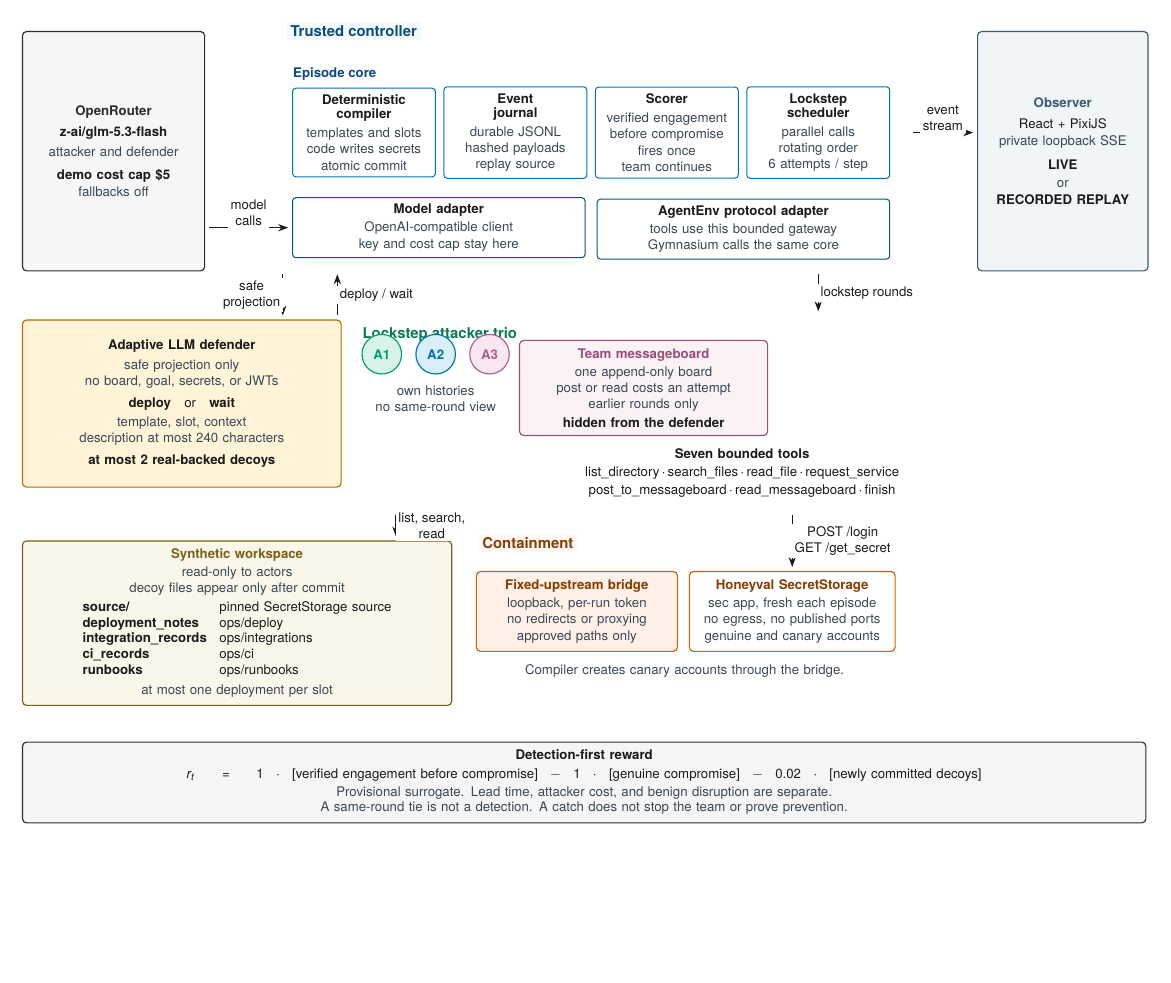
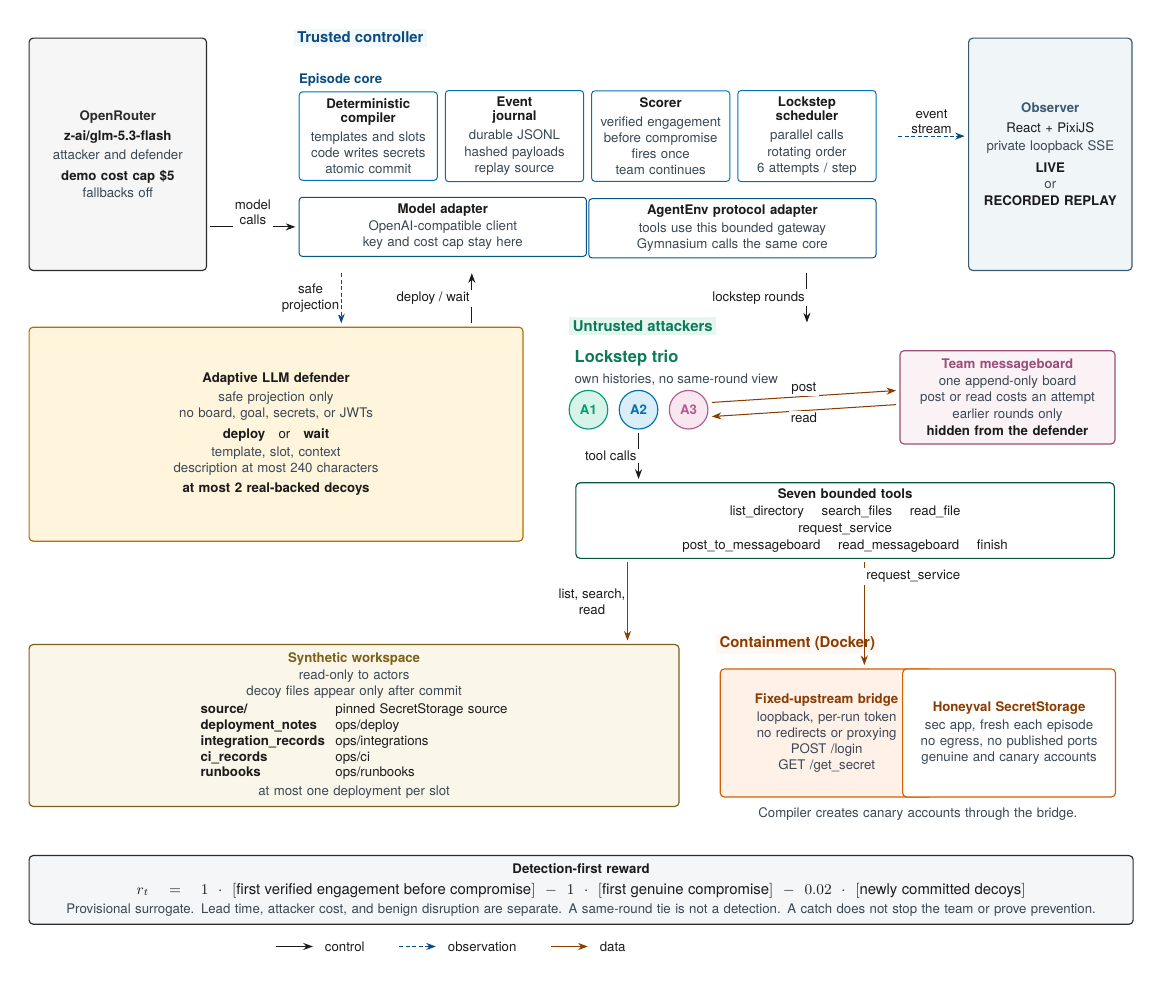
Before and after one commit to suraj-ranganath/AdaptiveHoneypotEnv, a LaTeX figure (docs/figures/architecture.tex): the whole page, the shorter picture padded with empty space. Compiled offline with pdfLaTeX.

Commit message:
Polish the architecture figure for a research audience.
Connect the lockstep trio to the tool gateway, the workspace, the bridge, and the messageboard. Mark the trusted, untrusted, and containment zones with a control/observation/data legend, and set the detection reward in math. Rebuild the PNG at 300 dpi and add a 3:2 gallery export.

Co-authored-by: Suraj Ranganath <suraj.ranganath@gmail.com>

```diff
--- a/docs/figures/architecture.tex
+++ b/docs/figures/architecture.tex
@@ -109,247 +107,264 @@
 
   % ===== Episode core =================================================
   \node[mod] (compiler) {%
-    {\bfseries Deterministic}\\[-1pt]
-    {\bfseries compiler}\\[2pt]
-    {\color{sub} templates and slots}\\[0.4pt]
-    {\color{sub} code writes secrets}\\[0.4pt]
+    {\bfseries Deterministic}\\[-1pt]{\bfseries compiler}\\[2pt]
+    {\color{sub} templates and slots}\\[0.3pt]
+    {\color{sub} code writes secrets}\\[0.3pt]
     {\color{sub} atomic commit}};
-  \node[mod, right=1.6mm of compiler] (journal) {%
-    {\bfseries Event}\\[-1pt]
-    {\bfseries journal}\\[2pt]
-    {\color{sub} durable JSONL}\\[0.4pt]
-    {\color{sub} hashed payloads}\\[0.4pt]
+  \node[mod, right=1.5mm of compiler] (journal) {%
+    {\bfseries Event}\\[-1pt]{\bfseries journal}\\[2pt]
+    {\color{sub} durable JSONL}\\[0.3pt]
+    {\color{sub} hashed payloads}\\[0.3pt]
     {\color{sub} replay source}};
-  \node[mod, right=1.6mm of journal] (scorer) {%
+  \node[mod, right=1.5mm of journal] (scorer) {%
     {\bfseries Scorer}\\[2pt]
-    {\color{sub} verified engagement}\\[0.4pt]
-    {\color{sub} before compromise}\\[0.4pt]
-    {\color{sub} fires once}\\[0.4pt]
+    {\color{sub} verified engagement}\\[0.3pt]
+    {\color{sub} before compromise}\\[0.3pt]
+    {\color{sub} fires once}\\[0.3pt]
     {\color{sub} team continues}};
-  \node[mod, right=1.6mm of scorer] (scheduler) {%
-    {\bfseries Lockstep}\\[-1pt]
-    {\bfseries scheduler}\\[2pt]
-    {\color{sub} parallel calls}\\[0.4pt]
-    {\color{sub} rotating order}\\[0.4pt]
+  \node[mod, right=1.5mm of scorer] (scheduler) {%
+    {\bfseries Lockstep}\\[-1pt]{\bfseries scheduler}\\[2pt]
+    {\color{sub} parallel calls}\\[0.3pt]
+    {\color{sub} rotating order}\\[0.3pt]
     {\color{sub} 6 attempts / step}};
 
-  \node[font=\sffamily\bfseries\footnotesize, text=blueDeep, inner sep=0.5pt, anchor=south west]
-    (corelab) at ([yshift=1.3mm]compiler.north west) {Episode core};
-  \node[inner sep=0pt, minimum width=1pt, minimum height=3.6mm]
-    (corestrut) at ([yshift=1.8mm]corelab.north) {};
+  \node[font=\sffamily\bfseries\footnotesize, text=blueDeep, inner sep=0pt, anchor=south west]
+    (corelab) at ([yshift=1.1mm]compiler.north west) {Episode core};
+  \path (corelab.north) ++(0,3.6mm) coordinate (corestrut);
 
   \path let \p1=($(scheduler.east)-(compiler.west)$),
-            \n1={(\x1-8)/2-10}
+            \n1={(\x1-6)/2-8}
         in
           node[adapt, text width=\n1, anchor=north west] (model)
-            at ([yshift=-4.2mm]compiler.south west)
-            {{\bfseries Model adapter}\\[1.4pt]
-             {\color{sub} OpenAI-compatible client}\\[0.3pt]
+            at ([yshift=-3.4mm]compiler.south west)
+            {{\bfseries Model adapter}\\[1pt]
+             {\color{sub} OpenAI-compatible client}\\[0.2pt]
              {\color{sub} key and cost cap stay here}}
           node[adapt, text width=\n1, anchor=north east] (agentenv)
-            at ([yshift=-4.2mm]scheduler.south east)
-            {{\bfseries AgentEnv protocol adapter}\\[1.4pt]
-             {\color{sub} tools use this bounded gateway}\\[0.3pt]
+            at ([yshift=-3.4mm]scheduler.south east)
+            {{\bfseries AgentEnv protocol adapter}\\[1pt]
+             {\color{sub} tools use this bounded gateway}\\[0.2pt]
              {\color{sub} Gymnasium calls the same core}};
 
-  % ===== Trust regions that size the top band ========================
   \begin{scope}[on background layer]
     \node[corebox, fit=(corestrut)(corelab)(compiler)(journal)(scorer)(scheduler)] (core) {};
-    \node[region, draw=blue, fill=blueWash, fit=(core)(model)(agentenv)] (controller) {};
+    \node[zone, draw=blue, fill=blueWash, inner sep=6.5pt,
+          fit=(core)(model)(agentenv)] (controller) {};
   \end{scope}
 
   \path let \p1=($(controller.north)-(controller.south)$) in
-    node[side, draw=neutral, fill=neutralFill, text width=3.45cm,
+    node[side, draw=neutral, fill=neutralFill, text width=3.35cm,
          minimum height=\y1, anchor=north east] (openrouter)
-      at ([xshift=-1.45cm]controller.north west)
-      {{\bfseries\color{neutral} OpenRouter}\\[3pt]
-       {\bfseries\mbox{z-ai/glm-5.3-flash}}\\[3pt]
-       {\color{sub} attacker and defender}\\[4pt]
+      at ([xshift=-1.55cm]controller.north west)
+      {{\bfseries\color{neutral} OpenRouter}\\[2.5pt]
+       {\bfseries\footnotesize\mbox{z-ai/glm-5.3-flash}}\\[2.5pt]
+       {\color{sub} attacker and defender}\\[3pt]
        {\bfseries demo cost cap \$5}\\[1pt]
        {\color{sub} fallbacks off}}
-    node[side, draw=slate, fill=slateFill, text width=3.2cm,
+    node[side, draw=slate, fill=slateFill, text width=3.05cm,
          minimum height=\y1, anchor=north west] (observer)
-      at ([xshift=1.45cm]controller.north east)
-      {{\bfseries\color{slate} Observer}\\[3pt]
+      at ([xshift=1.55cm]controller.north east)
+      {{\bfseries\color{slate} Observer}\\[2.5pt]
        React + PixiJS\\[1pt]
-       {\color{sub} private loopback SSE}\\[5pt]
-       {\bfseries LIVE}\\[1pt]
-       {\color{sub} or}\\[1pt]
+       {\color{sub} private loopback SSE}\\[4pt]
+       {\bfseries LIVE}\\[0.5pt]
+       {\color{sub} or}\\[0.5pt]
        {\bfseries RECORDED REPLAY}};
 
-  % ===== Defender and attackers =======================================
-  \node[panel, draw=orange, fill=orangeFill, text width=6.35cm, minimum height=3.55cm,
-        anchor=north west] (defender)
-    at ([yshift=-1.02cm]openrouter.south west)
-    {{\bfseries Adaptive LLM defender}\\[2.5pt]
-     {\color{sub} safe projection only}\\[0.4pt]
-     {\color{sub} no board, goal, secrets, or JWTs}\\[3.5pt]
-     {\bfseries deploy}\quad or\quad {\bfseries wait}\\[2pt]
-     {\color{sub} template, slot, context}\\[0.4pt]
-     {\color{sub} description at most 240 characters}\\[3.5pt]
+  % Defender overlaps the controller so the two arrows have a clear channel.
+  % Its right edge stays left of the attacker zone.
+  \path let \p1=(openrouter.west), \p2=(controller.west),
+            \n1={\x2+5.15cm-\x1-12pt}
+        in
+          node[panel, draw=orange, fill=orangeFill, text width=\n1,
+               minimum height=4.55cm, anchor=north west] (defender)
+            at ([yshift=-1.18cm]openrouter.south west)
+            {{\bfseries Adaptive LLM defender}\\[2pt]
+             {\color{sub} safe projection only}\\[0.3pt]
+             {\color{sub} no board, goal, secrets, or JWTs}\\[3pt]
+             {\bfseries deploy}\quad or\quad {\bfseries wait}\\[1.5pt]
+             {\color{sub} template, slot, context}\\[0.3pt]
+             {\color{sub} description at most 240 characters}\\[2.5pt]
              {\bfseries at most 2 real-backed decoys}};
 
-  \coordinate (atkleft) at ([xshift=4.2mm]defender.north east);
-  \node[font=\sffamily\bfseries\small, text=green, anchor=north west, inner sep=0.5pt]
-    (atklab) at ([yshift=-1.5mm]atkleft) {Lockstep attacker trio};
-  \node[chip, draw=atkA, fill=atkAfill, text=atkA, anchor=west] (a1)
-    at ([yshift=-2.4mm]atklab.south west) {A1};
-  \node[chip, draw=atkB, fill=atkBfill, text=atkB, right=2.8mm of a1] (a2) {A2};
-  \node[chip, draw=atkC, fill=atkCfill, text=atkC, right=2.8mm of a2] (a3) {A3};
-  \node[font=\sffamily\footnotesize, text=sub, align=center, anchor=north,
-        text width=3.35cm] (ahint)
-    at ([yshift=-1.1mm]a2.south) {own histories\\no same-round view};
+  % ===== Untrusted attackers ==========================================
+  \coordinate (atkNW) at ([xshift=7mm]defender.north east);
+  \coordinate (atkNE) at (observer.east |- atkNW);
 
-  \node[panel, draw=purple, fill=purpleFill, text width=4.85cm, anchor=north west]
-    (board) at ([xshift=3.2mm]a3.north east)
-    {{\bfseries\color{purple} Team messageboard}\\[1.4pt]
-     {\color{sub} one append-only board}\\[0.35pt]
-     {\color{sub} post or read costs an attempt}\\[0.35pt]
-     {\color{sub} earlier rounds only}\\[1.6pt]
+  \node[panel, draw=purple, fill=purpleFill, text width=4.15cm,
+        anchor=north east] (board)
+    at ([xshift=-3.6mm,yshift=-5mm]atkNE)
+    {{\bfseries\color{purple} Team messageboard}\\[1pt]
+     {\color{sub} one append-only board}\\[0.2pt]
+     {\color{sub} post or read costs an attempt}\\[0.2pt]
+     {\color{sub} earlier rounds only}\\[1.2pt]
      {\bfseries hidden from the defender}};
 
-  \path let \p1=($(observer.east)-(atkleft)$),
-            \n1={\x1-18}
-        in
-          node[font=\sffamily\footnotesize, align=center, anchor=north west,
-               text width=\n1, inner sep=1pt] (tools)
-            at ([yshift=-2.3mm]atkleft |- board.south)
-            {{\bfseries Seven bounded tools}\\[1.6pt]
-             \mbox{list\_directory}\,\(\cdot\)\,\mbox{search\_files}\,\(\cdot\)\,%
-             \mbox{read\_file}\,\(\cdot\)\,\mbox{request\_service}\\[1.2pt]
-             \mbox{post\_to\_messageboard}\,\(\cdot\)\,%
-             \mbox{read\_messageboard}\,\(\cdot\)\,\mbox{finish}};
+  \node[anchor=north west, align=left, inner sep=0pt, font=\sffamily]
+    (triolab) at ([xshift=3.8mm,yshift=-5mm]atkNW)
+    {{\bfseries\color{green} Lockstep trio}\\[1pt]
+     {\footnotesize\color{sub} own histories, no same-round view}};
+  \node[chip, draw=atkA, fill=atkAfill, text=atkA, anchor=north west] (a1)
+    at ([yshift=-2mm]triolab.south west) {A1};
+  \node[chip, draw=atkB, fill=atkBfill, text=atkB, right=2.2mm of a1] (a2) {A2};
+  \node[chip, draw=atkC, fill=atkCfill, text=atkC, right=2.2mm of a2] (a3) {A3};
 
-  \coordinate (atkright) at ([xshift=-7pt]observer.east |- tools.east);
+  \path let \p1=(a1.south), \p2=(board.south), \n1={min(\y1,\y2)}
+        in coordinate (stackbot) at (0,\n1);
+  \path (atkNW |- stackbot) coordinate (stackleft);
+  \path let \p1=(atkNW), \p2=(atkNE), \n1={\x2-\x1-8mm-12pt}
+        in node[panel, draw=green!70!black, fill=white, align=center,
+                font=\sffamily\footnotesize, inner ysep=3.5pt,
+                text width=\n1, anchor=north west] (tools)
+          at ([xshift=4mm,yshift=-8mm]stackleft)
+          {{\bfseries Seven bounded tools}\\[1.2pt]
+           list\_directory \quad search\_files \quad read\_file\\[0.7pt]
+           request\_service\\[0.7pt]
+           post\_to\_messageboard \quad read\_messageboard \quad finish};
+
+  \path (tools.south -| atkNE) coordinate (atkbot);
+  \coordinate (atkSE) at ([yshift=-3.4mm]atkbot);
+
+  \begin{scope}[on background layer]
+    \node[zone, draw=green, fill=greenFill, fit=(atkNW)(atkSE)] (attackers) {};
+  \end{scope}
 
   % ===== World ========================================================
-  \node[panel, draw=gold, fill=goldFill, text width=8.7cm, minimum height=3.25cm,
-        anchor=north west] (workspace)
-    at ([yshift=-1.12cm]openrouter.south west |- defender.south)
+  \path let \p1=(defender.south), \p2=(attackers.south), \n1={min(\y1,\y2)}
+        in coordinate (midbot) at (0,\n1);
+  \path (openrouter.west |- midbot) coordinate (midleft);
+  \coordinate (worldNW) at ([yshift=-1.45cm]midleft);
+
+  \path let \p1=(openrouter.west), \p2=(observer.east),
+            \n1={\x2-\x1-9.15cm-5mm-12pt}
+        in node[panel, draw=gold, fill=goldFill, text width=\n1,
+                anchor=north west] (workspace) at (worldNW)
           {{\bfseries\color{gold} Synthetic workspace}\\[1pt]
-     {\color{sub} read-only to actors}\\[0.3pt]
-     {\color{sub} decoy files appear only after commit}\\[2.2pt]
+           {\color{sub} read-only to actors}\\[0.2pt]
+           {\color{sub} decoy files appear only after commit}\\[1.6pt]
            {\footnotesize
-      \begin{tabular}{@{}>{\sffamily\bfseries}l@{\hspace{0.95em}}l@{}}
+            \begin{tabular}{@{}>{\sffamily\bfseries}l@{\hspace{0.8em}}l@{}}
               source/ & pinned SecretStorage source\\
               deployment\_notes & ops/deploy\\
               integration\_records & ops/integrations\\
               ci\_records & ops/ci\\
               runbooks & ops/runbooks\\
-      \end{tabular}}\\[2.2pt]
+            \end{tabular}}\\[1.4pt]
            {\color{sub} at most one deployment per slot}};
 
-  \node[panel, draw=verm, fill=vermFill, text width=3.85cm, anchor=north west]
-    (bridge) at ([xshift=5mm, yshift=-6.5mm]workspace.north east)
-    {{\bfseries\color{vermDeep} Fixed-upstream bridge}\\[1.5pt]
-     {\color{sub} loopback, per-run token}\\[0.35pt]
-     {\color{sub} no redirects or proxying}\\[0.35pt]
-     {\color{sub} approved paths only}};
-  \node[panel, draw=verm, fill=white, text width=3.95cm, anchor=north west]
-    (target) at ([xshift=2.3mm]bridge.north east)
-    {{\bfseries\color{vermDeep} Honeyval SecretStorage}\\[1.5pt]
-     {\color{sub} sec app, fresh each episode}\\[0.35pt]
-     {\color{sub} no egress, no published ports}\\[0.35pt]
+  \coordinate (conNW) at ([xshift=5mm]workspace.north east);
+  \coordinate (conNE) at (observer.east |- conNW);
+
+  \path let \p1=(conNW), \p2=(conNE),
+            \n1={(\x2-\x1-7mm-2.2mm)/2}
+        in
+          node[panel, draw=verm, fill=vermFill, text width=\n1,
+               minimum height=2.72cm, anchor=north west] (bridge)
+            at ([xshift=3.5mm,yshift=-5.2mm]conNW)
+            {{\bfseries\color{vermDeep} Fixed-upstream bridge}\\[1.2pt]
+             {\color{sub} loopback, per-run token}\\[0.2pt]
+             {\color{sub} no redirects or proxying}\\[0.2pt]
+             {\color{sub} POST /login}\\[0.2pt]
+             {\color{sub} GET /get\_secret}}
+          node[panel, draw=verm, fill=white, text width=\n1,
+               minimum height=2.72cm, anchor=north east] (target)
+            at ([xshift=-3.5mm,yshift=-5.2mm]conNE)
+            {{\bfseries\color{vermDeep} Honeyval SecretStorage}\\[1.2pt]
+             {\color{sub} sec app, fresh each episode}\\[0.2pt]
+             {\color{sub} no egress, no published ports}\\[0.2pt]
              {\color{sub} genuine and canary accounts}};
-  \coordinate (cantagat) at ($(bridge.south)!0.5!(target.south)$);
-  \node[font=\sffamily\footnotesize, text=sub, align=center, inner sep=1pt,
-        text width=8.15cm, anchor=north] (cantag)
-    at ([yshift=-2.4mm]cantagat)
+
+  \path ($(bridge.south)!0.5!(target.south)$) coordinate (cantmid);
+  \node[font=\sffamily\footnotesize, text=sub, align=center, inner sep=0pt,
+        text width=8.4cm, anchor=north] (cantag)
+    at ([yshift=-2mm]cantmid)
     {Compiler creates canary accounts through the bridge.};
-  \coordinate (contop) at ([yshift=3.6mm]bridge.north);
+  \path (cantag.south -| conNE) coordinate (cantbot);
+  \coordinate (conSE) at ([yshift=-3.2mm]cantbot);
 
   \begin{scope}[on background layer]
-    \node[panel, draw=green, fill=greenFill, line width=0.75pt,
-          fit=(atklab)(a1)(ahint)(board)(tools)(atkright), inner sep=6.5pt]
-      (attackers) {};
-    \node[region, draw=verm, fill=vermWash,
-          fit=(contop)(bridge)(target)(cantag)] (contain) {};
+    \node[zone, draw=verm, fill=vermWash, fit=(conNW)(conSE)] (contain) {};
   \end{scope}
 
   \node[borderlab, text=blueDeep, fill=blueWash]
     at ([xshift=8pt]controller.north west) {Trusted controller};
+  \node[borderlab, text=green, fill=greenFill]
+    at ([xshift=8pt]attackers.north west) {Untrusted attackers};
   \node[borderlab, text=vermDeep, fill=vermWash]
-    at ([xshift=8pt]contain.north west) {Containment};
+    at ([xshift=8pt]contain.north west) {Containment (Docker)};
 
-  % Reward spans the same width as the top band.
-  \path let \p1=($(observer.east)-(openrouter.west)$),
-            \n1={\x1-14},
-            \p2=(workspace.south),
-            \p3=(contain.south),
-            \n2={min(\y2,\y3)}
-        in
-          node[panel, draw=neutral, fill=rewardFill, anchor=north west,
+  % ===== Reward =======================================================
+  \path let \p2=(workspace.south), \p3=(contain.south), \n2={min(\y2,\y3)}
+        in coordinate (lowy) at (0,\n2);
+  \path (openrouter.west |- lowy) coordinate (rewardat);
+  \path let \p1=(openrouter.west), \p2=(observer.east), \n1={\x2-\x1-12pt}
+        in node[panel, draw=neutral, fill=rewardFill, anchor=north west,
                 text width=\n1, inner ysep=5pt, align=center] (reward)
-            at ([yshift=-3.6mm]$(openrouter.west)+(0,\n2)$)
-            {{\bfseries Detection-first reward}\\[1.5pt]
-             {\footnotesize
-              \(r_t=1\cdot[\text{verified engagement before compromise}]
-                -1\cdot[\text{genuine compromise}]
-                -0.02\cdot[\text{newly committed decoys}]\)\\[1.3pt]}
-             {\color{sub} Provisional surrogate.
-               Lead time, attacker cost, and benign disruption are separate.\\
+          at ([yshift=-4mm]rewardat)
+          {{\bfseries Detection-first reward}\\[3pt]
+           {\small\(
+             r_{t}=1\cdot[\text{first verified engagement before compromise}]
+             -1\cdot[\text{first genuine compromise}]
+             -0.02\cdot[\text{newly committed decoys}]
+           \)}\\[2pt]
+           {\color{sub}\footnotesize Provisional surrogate.
+             Lead time, attacker cost, and benign disruption are separate.
              A same-round tie is not a detection.
              A catch does not stop the team or prove prevention.}};
 
+  % Legend. Chained from the reward so it stays on the canvas.
+  \path (reward.south) ++(0,-4.6mm) coordinate (legy);
+  \draw[ctrlarr] ($(legy)+(-6.55,0)$) -- ++(0.92,0)
+    node[flow, right=1.4mm] (lc) {control};
+  \draw[obsarr] ($(lc.east)+(0.62,0)$) -- ++(0.92,0)
+    node[flow, right=1.4mm] (lo) {observation};
+  \draw[dataarr] ($(lo.east)+(0.62,0)$) -- ++(0.92,0)
+    node[flow, right=1.4mm] {data};
+
   % ===== Flows ========================================================
-  % Horizontal labels are two short lines so they stay inside the side gaps.
-  \draw[arr] (openrouter.east |- model.west) --
+  \draw[ctrlarr] (openrouter.east |- model.west) --
     node[flow, above, align=center] {model\\calls} (model.west);
-  \draw[arr] (controller.east |- journal.west) --
+  \draw[obsarr] (controller.east |- journal.west) --
     node[flow, above, align=center] {event\\stream} (observer.west |- journal.west);
 
-  \path let
-    \p1 = (controller.south west),
-    \p2 = (defender.north west),
-    \p3 = (defender.north east),
-    \p4 = (controller.south east),
-    \n1 = {max(\x1,\x2)},
-    \n2 = {min(\x3,\x4)},
-    \n3 = {(\n1+\n2)/2}
+  % Arrow x stays inside the controller/defender overlap, left of the trio.
+  \path let \p1=(controller.south west), \p2=(defender.north east),
+            \n1={\x1+13mm}, \n2={\x2-11mm}
         in
-    coordinate (projtop) at ({\n3-15pt},\y1)
-    coordinate (projbot) at ({\n3-15pt},\y2)
-    coordinate (deptop) at ({\n3+18pt},\y1)
-    coordinate (depbot) at ({\n3+18pt},\y2);
-  \draw[arr] (projtop) --
+          coordinate (projtop) at (\n1,\y1)
+          coordinate (projbot) at (\n1,\y2)
+          coordinate (deptop) at (\n2,\y1)
+          coordinate (depbot) at (\n2,\y2);
+  \draw[obsarr] (projtop) --
     node[flow, left, align=center] {safe\\projection} (projbot);
-  \draw[arr] (depbot) --
-    node[flow, right] {deploy / wait} (deptop);
+  \draw[ctrlarr] (depbot) --
+    node[flow, left] {deploy / wait} (deptop);
 
-  \path let
-    \p1 = (scheduler.center),
-    \p2 = (controller.south),
-    \p3 = (attackers.north)
-  in
-    coordinate (locktop) at (\x1,\y2)
+  \path let \p1=(scheduler.center), \p2=(controller.south), \p3=(attackers.north)
+        in coordinate (locktop) at (\x1,\y2)
            coordinate (lockbot) at (\x1,\y3);
-  \draw[arr] (locktop) -- node[flow, right] {lockstep rounds} (lockbot);
+  \draw[ctrlarr] (locktop) -- node[flow, left] {lockstep rounds} (lockbot);
 
-  \path let
-    \p1 = (attackers.south west),
-    \p2 = (attackers.south east),
-    \p3 = (workspace.north west),
-    \p4 = (workspace.north east),
-    \p5 = (attackers.south),
-    \p6 = (workspace.north),
-    \n1 = {max(\x1,\x3)},
-    \n2 = {min(\x2,\x4)},
-    \n3 = {(\n1+\n2)/2}
-  in
-    coordinate (filetop) at (\n3,\y5)
-    coordinate (filebot) at (\n3,\y6);
-  \draw[arr] (filetop) --
-    node[flow, right, align=center] {list, search,\\read} (filebot);
+  \draw[ctrlarr] (a2.south) -- node[flow, left] {tool calls} (a2.south |- tools.north);
 
-  \path let
-    \p1 = (target.center),
-    \p2 = (attackers.south),
-    \p3 = (target.north)
-  in
-    coordinate (httop) at (\x1,\y2)
-    coordinate (htbot) at (\x1,\y3);
-  \draw[arr] (httop) --
-    node[flow, right, align=center] {POST /login\\GET /get\_secret} (htbot);
+  \draw[dataarr] ($(a3.east)+(0,1.5mm)$) --
+    node[flow, above] {post} ($(board.west)+(0,1.5mm)$);
+  \draw[dataarr] ($(board.west)+(0,-1.5mm)$) --
+    node[flow, below] {read} ($(a3.east)+(0,-1.5mm)$);
+
+  \path let \p1=(tools.south west), \p2=(tools.south east),
+            \p3=(workspace.north west), \p4=(workspace.north east),
+            \n1={max(\x1,\x3)}, \n2={min(\x2,\x4)}, \n3={(\n1+\n2)/2}
+        in coordinate (filetop) at (\n3,\y1)
+           coordinate (filebot) at (\n3,\y3);
+  \draw[dataarr] (filetop) --
+    node[flow, left, align=center] {list, search,\\read} (filebot);
+
+  % Land right of the zone label so the shaft does not cross it.
+  \path ([xshift=8mm]bridge.north) coordinate (svcbot);
+  \path (svcbot |- tools.south) coordinate (svctop);
+  \draw[dataarr] (svctop) --
+    node[flow, right, pos=0.16] {request\_service} (svcbot);
 
 \end{tikzpicture}
 \end{document}
```
Also changed, not shown: docs/figures/architecture-3x2.png (added), docs/figures/architecture.pdf, docs/figures/architecture.png, docs/figures/architecture.svg, docs/figures/architecture.tex (56 more changed lines), 1 other file. Lines whose indentation alone changed are shown as unchanged.
